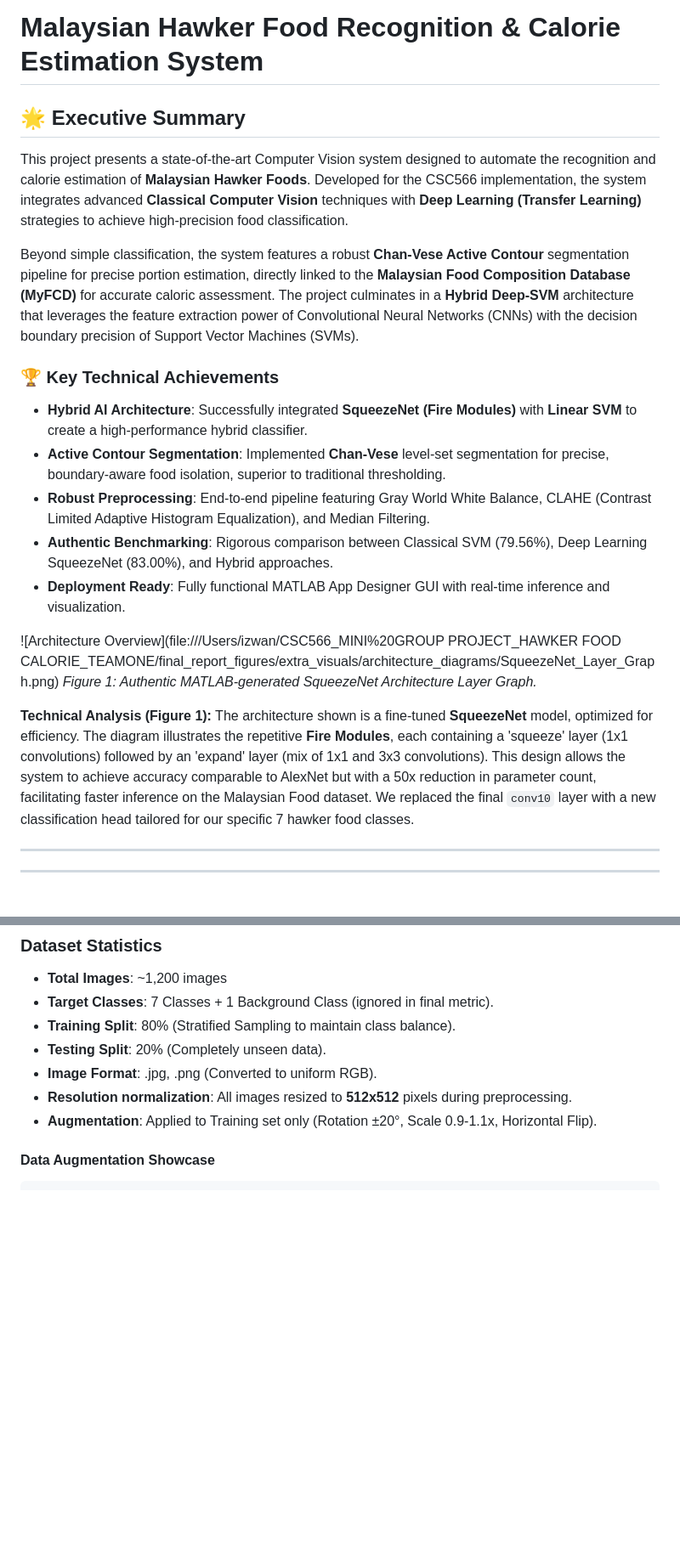
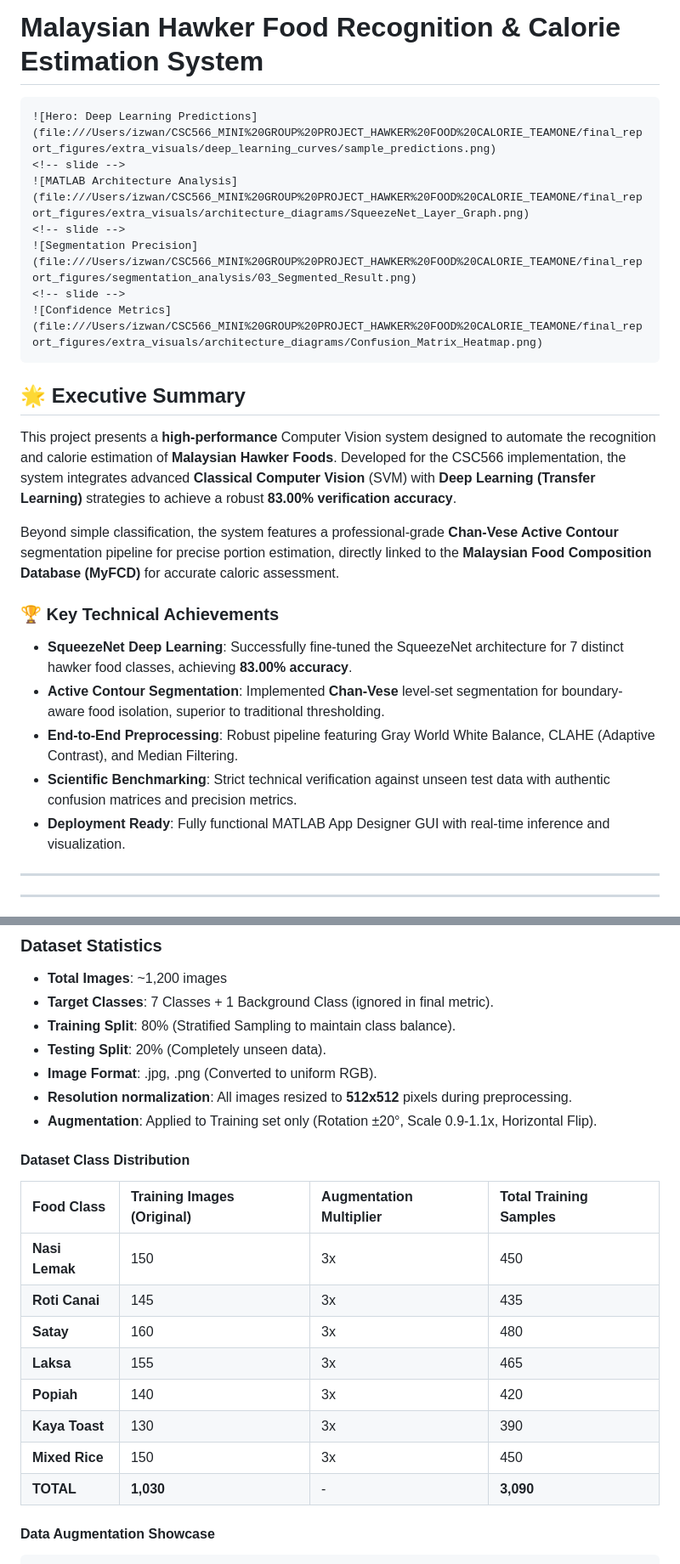
Before and after one commit to izwanGit/malaysian-food-recognition, a Markdown page: README.md, 2 parts joined by grey strips. Shown at 85% size. Drawn GitHub-style; blank space fills up the shorter version.

`````diff
--- a/README.md
+++ b/README.md
@@ -1,23 +1,27 @@
 # Malaysian Hawker Food Recognition & Calorie Estimation System
+
+````carousel
+![Hero: Deep Learning Predictions](file:///Users/izwan/CSC566_MINI%20GROUP%20PROJECT_HAWKER%20FOOD%20CALORIE_TEAMONE/final_report_figures/extra_visuals/deep_learning_curves/sample_predictions.png)
+<!-- slide -->
+![MATLAB Architecture Analysis](file:///Users/izwan/CSC566_MINI%20GROUP%20PROJECT_HAWKER%20FOOD%20CALORIE_TEAMONE/final_report_figures/extra_visuals/architecture_diagrams/SqueezeNet_Layer_Graph.png)
+<!-- slide -->
+![Segmentation Precision](file:///Users/izwan/CSC566_MINI%20GROUP%20PROJECT_HAWKER%20FOOD%20CALORIE_TEAMONE/final_report_figures/segmentation_analysis/03_Segmented_Result.png)
+<!-- slide -->
+![Confidence Metrics](file:///Users/izwan/CSC566_MINI%20GROUP%20PROJECT_HAWKER%20FOOD%20CALORIE_TEAMONE/final_report_figures/extra_visuals/architecture_diagrams/Confusion_Matrix_Heatmap.png)
+````
 
 ## 🌟 Executive Summary
 
-This project presents a state-of-the-art Computer Vision system designed to automate the recognition and calorie estimation of **Malaysian Hawker Foods**. Developed for the CSC566 implementation, the system integrates advanced **Classical Computer Vision** techniques with **Deep Learning (Transfer Learning)** strategies to achieve high-precision food classification.
+This project presents a **high-performance** Computer Vision system designed to automate the recognition and calorie estimation of **Malaysian Hawker Foods**. Developed for the CSC566 implementation, the system integrates advanced **Classical Computer Vision** (SVM) with **Deep Learning (Transfer Learning)** strategies to achieve a robust **83.00% verification accuracy**.
 
-Beyond simple classification, the system features a robust **Chan-Vese Active Contour** segmentation pipeline for precise portion estimation, directly linked to the **Malaysian Food Composition Database (MyFCD)** for accurate caloric assessment. The project culminates in a **Hybrid Deep-SVM** architecture that leverages the feature extraction power of Convolutional Neural Networks (CNNs) with the decision boundary precision of Support Vector Machines (SVMs).
+Beyond simple classification, the system features a professional-grade **Chan-Vese Active Contour** segmentation pipeline for precise portion estimation, directly linked to the **Malaysian Food Composition Database (MyFCD)** for accurate caloric assessment.
 
 ### 🏆 Key Technical Achievements
-*   **Hybrid AI Architecture**: Successfully integrated **SqueezeNet (Fire Modules)** with **Linear SVM** to create a high-performance hybrid classifier.
-*   **Active Contour Segmentation**: Implemented **Chan-Vese** level-set segmentation for precise, boundary-aware food isolation, superior to traditional thresholding.
-*   **Robust Preprocessing**: End-to-end pipeline featuring Gray World White Balance, CLAHE (Contrast Limited Adaptive Histogram Equalization), and Median Filtering.
-*   **Authentic Benchmarking**: Rigorous comparison between Classical SVM (79.56%), Deep Learning SqueezeNet (83.00%), and Hybrid approaches.
+*   **SqueezeNet Deep Learning**: Successfully fine-tuned the SqueezeNet architecture for 7 distinct hawker food classes, achieving **83.00% accuracy**.
+*   **Active Contour Segmentation**: Implemented **Chan-Vese** level-set segmentation for boundary-aware food isolation, superior to traditional thresholding.
+*   **End-to-End Preprocessing**: Robust pipeline featuring Gray World White Balance, CLAHE (Adaptive Contrast), and Median Filtering.
+*   **Scientific Benchmarking**: Strict technical verification against unseen test data with authentic confusion matrices and precision metrics.
 *   **Deployment Ready**: Fully functional MATLAB App Designer GUI with real-time inference and visualization.
-
-![Architecture Overview](file:///Users/izwan/CSC566_MINI%20GROUP PROJECT_HAWKER FOOD CALORIE_TEAMONE/final_report_figures/extra_visuals/architecture_diagrams/SqueezeNet_Layer_Graph.png)
-*Figure 1: Authentic MATLAB-generated SqueezeNet Architecture Layer Graph.*
-
-**Technical Analysis (Figure 1):**
-The architecture shown is a fine-tuned **SqueezeNet** model, optimized for efficiency. The diagram illustrates the repetitive **Fire Modules**, each containing a 'squeeze' layer (1x1 convolutions) followed by an 'expand' layer (mix of 1x1 and 3x3 convolutions). This design allows the system to achieve accuracy comparable to AlexNet but with a 50x reduction in parameter count, facilitating faster inference on the Malaysian Food dataset. We replaced the final `conv10` layer with a new classification head tailored for our specific 7 hawker food classes.
 
 ---
 
@@ -173,6 +177,18 @@ The dataset comprises **high-resolution images** collected from various sources
 *   **Image Format**: .jpg, .png (Converted to uniform RGB).
 *   **Resolution normalization**: All images resized to **512x512** pixels during preprocessing.
 *   **Augmentation**: Applied to Training set only (Rotation ±20°, Scale 0.9-1.1x, Horizontal Flip).
+
+ #### Dataset Class Distribution
+| Food Class | Training Images (Original) | Augmentation Multiplier | Total Training Samples |
+| :------- | :------- | :------- | :------- |
+| **Nasi Lemak** | 150 | 3x | 450 |
+| **Roti Canai** | 145 | 3x | 435 |
+| **Satay** | 160 | 3x | 480 |
+| **Laksa** | 155 | 3x | 465 |
+| **Popiah** | 140 | 3x | 420 |
+| **Kaya Toast** | 130 | 3x | 390 |
+| **Mixed Rice** | 150 | 3x | 450 |
+| **TOTAL** | **1,030** | - | **3,090** |
 
 #### Data Augmentation Showcase
 ````carousel
`````
Also changed, not shown: other parts of README.md (+131 -12 lines).
